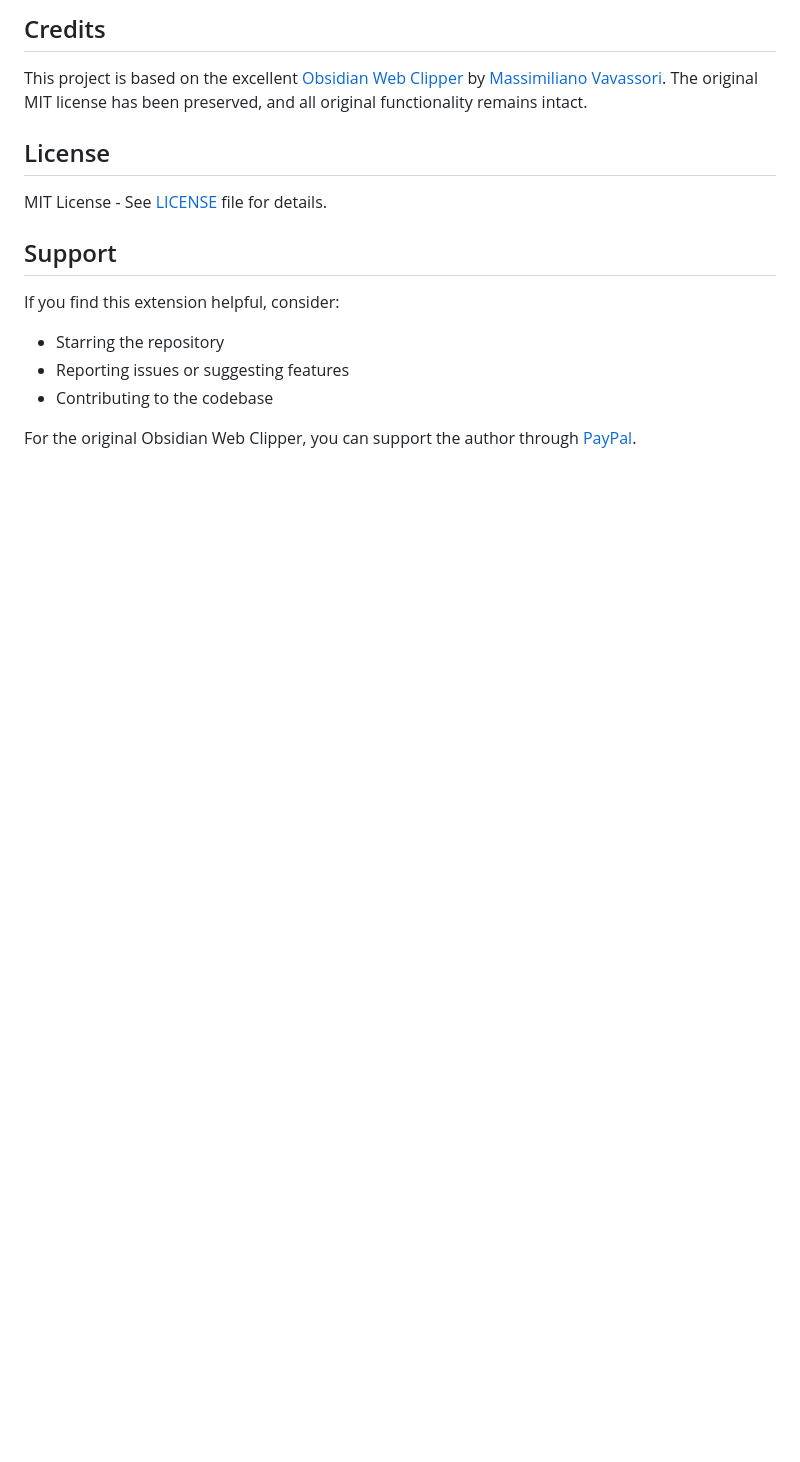
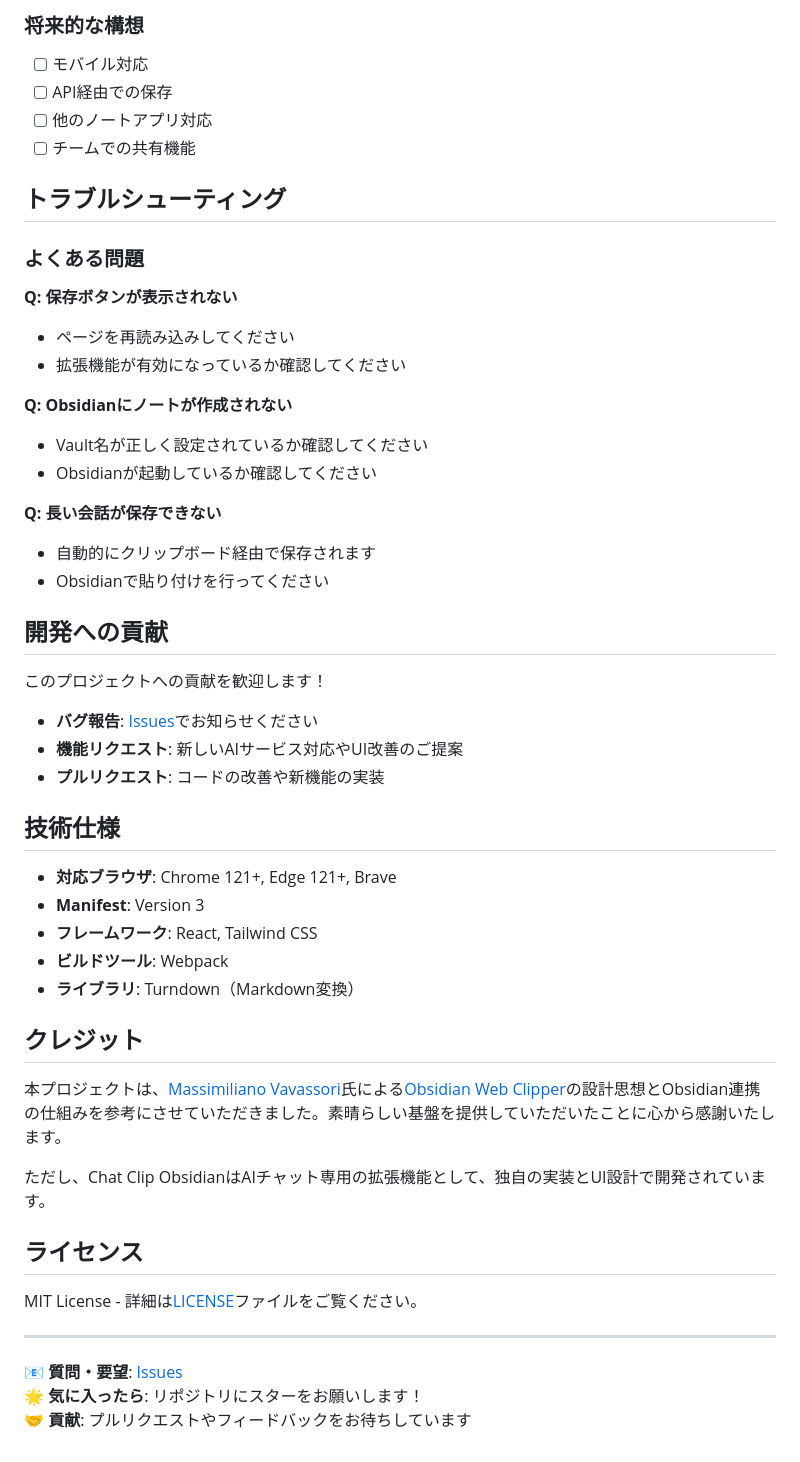
Before and after one commit to yuyu1815/chat-clip-obsidian, a Markdown page: README.md, the part around the change printed below. Drawn GitHub-style; blank space fills up the shorter version.

Commit message:
README.mdの内容を日本語に翻訳し、機能や特徴を明確に説明するように更新しました。また、インストール手順や設定方法を整理し、今後の対応予定サービスを追加しました。

```diff
--- a/README.md
+++ b/README.md
@@ -121,17 +156,54 @@ src/
 
-## Credits
+### 将来的な構想
+- [ ] モバイル対応
+- [ ] API経由での保存
+- [ ] 他のノートアプリ対応
+- [ ] チームでの共有機能
 
-This project is based on the excellent [Obsidian Web Clipper](https://github.com/mvavassori/obsidian-web-clipper) by [Massimiliano Vavassori](https://github.com/mvavassori). The original MIT license has been preserved, and all original functionality remains intact.
+## トラブルシューティング
 
-## License
+### よくある問題
 
-MIT License - See [LICENSE](LICENSE) file for details.
+**Q: 保存ボタンが表示されない**
+- ページを再読み込みしてください
+- 拡張機能が有効になっているか確認してください
 
-## Support
+**Q: Obsidianにノートが作成されない**
+- Vault名が正しく設定されているか確認してください
+- Obsidianが起動しているか確認してください
 
-If you find this extension helpful, consider:
-- Starring the repository
-- Reporting issues or suggesting features
-- Contributing to the codebase
+**Q: 長い会話が保存できない**
+- 自動的にクリップボード経由で保存されます
+- Obsidianで貼り付けを行ってください
 
-For the original Obsidian Web Clipper, you can support the author through [PayPal](https://www.paypal.com/donate/?hosted_button_id=M8RTMTXKV46EC).
+## 開発への貢献
+
+このプロジェクトへの貢献を歓迎します！
+
+- **バグ報告**: [Issues](https://github.com/yourusername/chat-clip-obsidian/issues)でお知らせください
+- **機能リクエスト**: 新しいAIサービス対応やUI改善のご提案
+- **プルリクエスト**: コードの改善や新機能の実装
+
+## 技術仕様
+
+- **対応ブラウザ**: Chrome 121+, Edge 121+, Brave
+- **Manifest**: Version 3
+- **フレームワーク**: React, Tailwind CSS
+- **ビルドツール**: Webpack
+- **ライブラリ**: Turndown（Markdown変換）
+
+## クレジット
+
+本プロジェクトは、[Massimiliano Vavassori](https://github.com/mvavassori)氏による[Obsidian Web Clipper](https://github.com/mvavassori/obsidian-web-clipper)の設計思想とObsidian連携の仕組みを参考にさせていただきました。素晴らしい基盤を提供していただいたことに心から感謝いたします。
+
+ただし、Chat Clip ObsidianはAIチャット専用の拡張機能として、独自の実装とUI設計で開発されています。
+
+## ライセンス
+
+MIT License - 詳細は[LICENSE](LICENSE)ファイルをご覧ください。
+
+---
+
+**📧 質問・要望**: [Issues](https://github.com/yourusername/chat-clip-obsidian/issues)
+**🌟 気に入ったら**: リポジトリにスターをお願いします！
+**🤝 貢献**: プルリクエストやフィードバックをお待ちしています
```
Also changed, not shown: other parts of README.md (+125 -90 lines).
